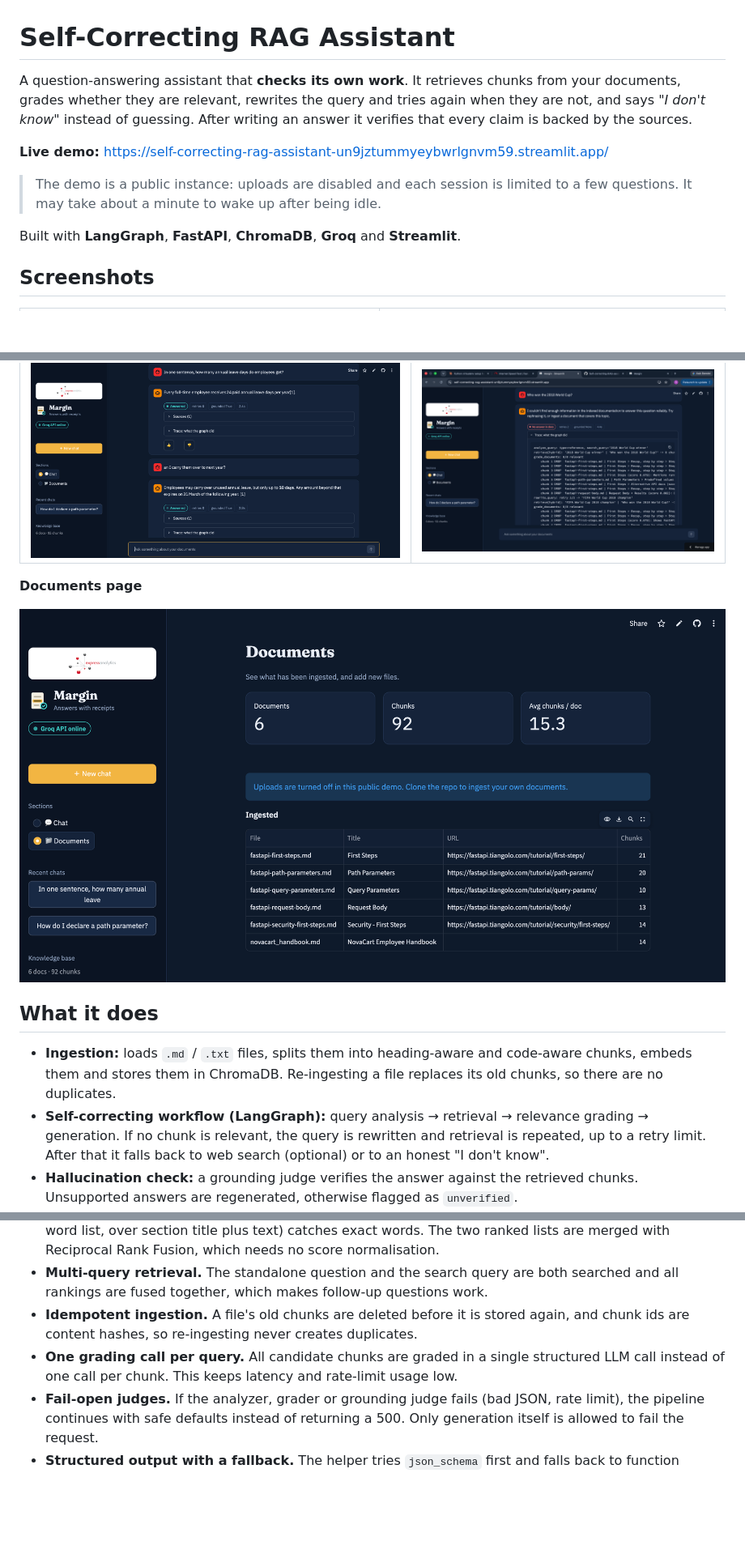
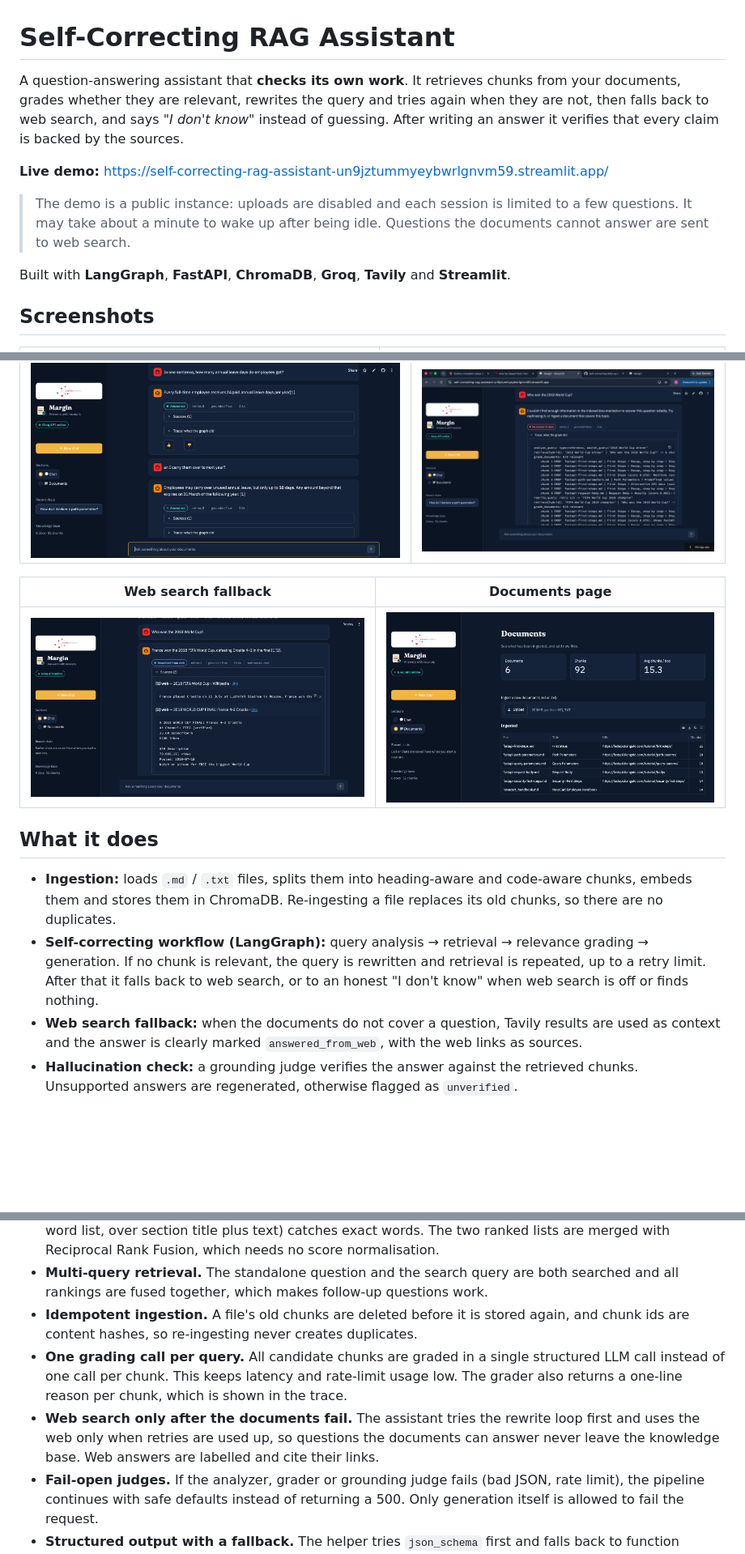
Before and after one commit to rehaan052/Self-correcting-RAG-assistant, a Markdown page: README.md, 3 parts joined by grey strips. Shown at 81% size. Rendered like a GitHub page; pictures changed too: docs/documents.png, docs/websearch.png (added); blank space fills up the shorter version.

Commit message:
Add web search screenshot and update README

```diff
--- a/README.md
+++ b/README.md
@@ -1,12 +1,12 @@
 # Self-Correcting RAG Assistant
 
-A question-answering assistant that **checks its own work**. It retrieves chunks from your documents, grades whether they are relevant, rewrites the query and tries again when they are not, and says *"I don't know"* instead of guessing. After writing an answer it verifies that every claim is backed by the sources.
+A question-answering assistant that **checks its own work**. It retrieves chunks from your documents, grades whether they are relevant, rewrites the query and tries again when they are not, then falls back to web search, and says *"I don't know"* instead of guessing. After writing an answer it verifies that every claim is backed by the sources.
 
 **Live demo:** https://self-correcting-rag-assistant-un9jztummyeybwrlgnvm59.streamlit.app/
 
-> The demo is a public instance: uploads are disabled and each session is limited to a few questions. It may take about a minute to wake up after being idle.
+> The demo is a public instance: uploads are disabled and each session is limited to a few questions. It may take about a minute to wake up after being idle. Questions the documents cannot answer are sent to web search.
 
-Built with **LangGraph**, **FastAPI**, **ChromaDB**, **Groq** and **Streamlit**.
+Built with **LangGraph**, **FastAPI**, **ChromaDB**, **Groq**, **Tavily** and **Streamlit**.
 
 ## Screenshots
 
@@ -18,14 +18,15 @@ Built with **LangGraph**, **FastAPI**, **ChromaDB**, **Groq** and **Streamlit**.
 |---|---|
 | ![A follow-up question resolved from chat history](docs/memory.png) | ![No answer in the documents](docs/fallback.png) |
 
-**Documents page**
-
-![Ingested documents](docs/documents.png)
+| Web search fallback | Documents page |
+|---|---|
+| ![Answer from web search after the documents had nothing](docs/websearch.png) | ![Ingested documents](docs/documents.png) |
 
 ## What it does
 
 - **Ingestion:** loads `.md` / `.txt` files, splits them into heading-aware and code-aware chunks, embeds them and stores them in ChromaDB. Re-ingesting a file replaces its old chunks, so there are no duplicates.
-- **Self-correcting workflow (LangGraph):** query analysis → retrieval → relevance grading → generation. If no chunk is relevant, the query is rewritten and retrieval is repeated, up to a retry limit. After that it falls back to web search (optional) or to an honest "I don't know".
+- **Self-correcting workflow (LangGraph):** query analysis → retrieval → relevance grading → generation. If no chunk is relevant, the query is rewritten and retrieval is repeated, up to a retry limit. After that it falls back to web search, or to an honest "I don't know" when web search is off or finds nothing.
+- **Web search fallback:** when the documents do not cover a question, Tavily results are used as context and the answer is clearly marked `answered_from_web`, with the web links as sources.
 - **Hallucination check:** a grounding judge verifies the answer against the retrieved chunks. Unsupported answers are regenerated, otherwise flagged as `unverified`.
 - **Conversation memory:** follow-up questions ("Can I carry them over to next year?") are rewritten into standalone questions using the session history.
 - **REST API (FastAPI):** `POST /query`, `POST /ingest`, `GET /documents`, `POST /feedback`.
@@ -213,7 +214,8 @@ These came from measuring the pipeline on the sample corpus, not from guessing.
 - **Hybrid retrieval, not vectors alone.** Dense embeddings rank short or code-heavy chunks too high and miss exact terms such as function and parameter names. BM25 (with a light stemmer and stop-word list, over section title plus text) catches exact words. The two ranked lists are merged with Reciprocal Rank Fusion, which needs no score normalisation.
 - **Multi-query retrieval.** The standalone question and the search query are both searched and all rankings are fused together, which makes follow-up questions work.
 - **Idempotent ingestion.** A file's old chunks are deleted before it is stored again, and chunk ids are content hashes, so re-ingesting never creates duplicates.
-- **One grading call per query.** All candidate chunks are graded in a single structured LLM call instead of one call per chunk. This keeps latency and rate-limit usage low.
+- **One grading call per query.** All candidate chunks are graded in a single structured LLM call instead of one call per chunk. This keeps latency and rate-limit usage low. The grader also returns a one-line reason per chunk, which is shown in the trace.
+- **Web search only after the documents fail.** The assistant tries the rewrite loop first and uses the web only when retries are used up, so questions the documents can answer never leave the knowledge base. Web answers are labelled and cite their links.
 - **Fail-open judges.** If the analyzer, grader or grounding judge fails (bad JSON, rate limit), the pipeline continues with safe defaults instead of returning a 500. Only generation itself is allowed to fail the request.
 - **Structured output with a fallback.** The helper tries `json_schema` first and falls back to function calling, because model support differs.
 - **Bounded loops.** Both the query-rewrite loop and the regeneration loop are capped, so the graph always terminates.
```
Also changed, not shown: other parts of README.md (+5 -5 lines).
